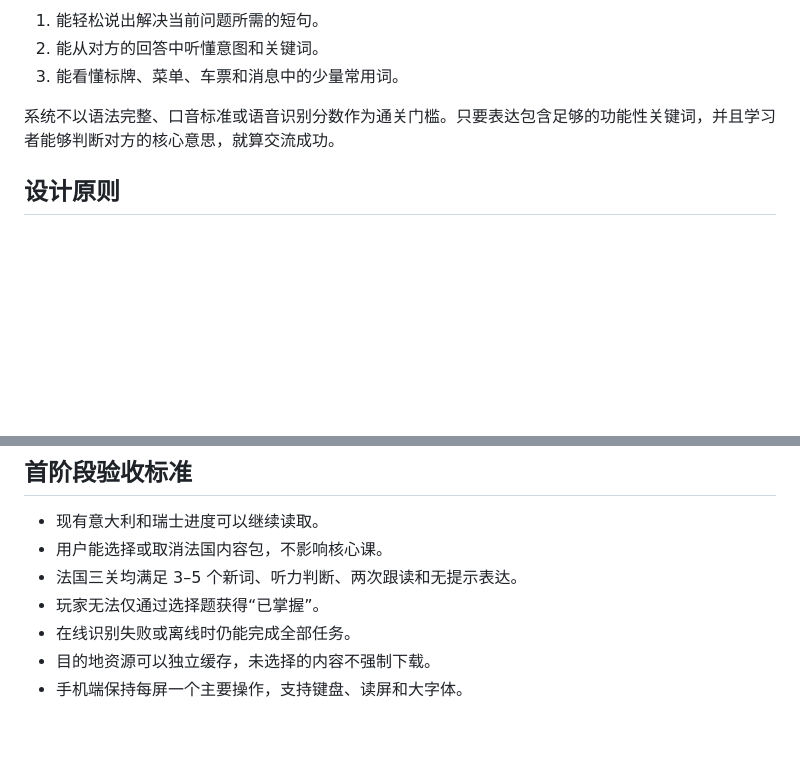
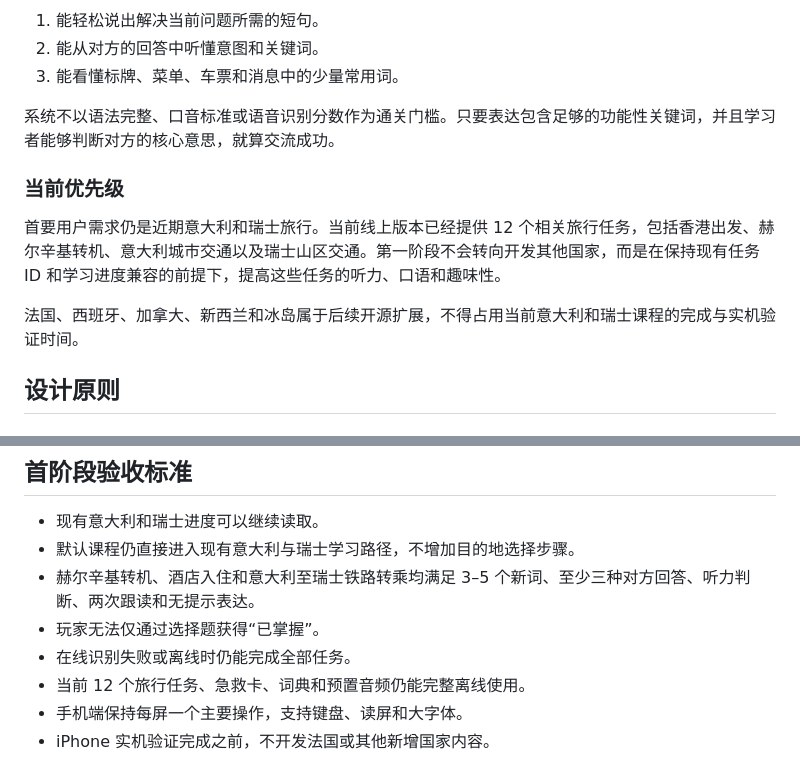
Before and after one commit to lit99961-ctrl/trip-english, a Markdown page: docs/design/context-puzzle-destination-packs.md, 2 parts joined by grey strips. Drawn GitHub-style; blank space fills up the shorter version.

```diff
--- a/docs/design/context-puzzle-destination-packs.md
+++ b/docs/design/context-puzzle-destination-packs.md
@@ -9,6 +9,12 @@ Trip English 帮助英语基础较弱的学习者，在旅行中完成简单、
 3. 能看懂标牌、菜单、车票和消息中的少量常用词。
 
 系统不以语法完整、口音标准或语音识别分数作为通关门槛。只要表达包含足够的功能性关键词，并且学习者能够判断对方的核心意思，就算交流成功。
+
+### 当前优先级
+
+首要用户需求仍是近期意大利和瑞士旅行。当前线上版本已经提供 12 个相关旅行任务，包括香港出发、赫尔辛基转机、意大利城市交通以及瑞士山区交通。第一阶段不会转向开发其他国家，而是在保持现有任务 ID 和学习进度兼容的前提下，提高这些任务的听力、口语和趣味性。
+
+法国、西班牙、加拿大、新西兰和冰岛属于后续开源扩展，不得占用当前意大利和瑞士课程的完成与实机验证时间。
 
 ## 设计原则
 
@@ -142,9 +157,10 @@ Trip English 帮助英语基础较弱的学习者，在旅行中完成简单、
 ## 首阶段验收标准
 
 - 现有意大利和瑞士进度可以继续读取。
-- 用户能选择或取消法国内容包，不影响核心课。
-- 法国三关均满足 3–5 个新词、听力判断、两次跟读和无提示表达。
+- 默认课程仍直接进入现有意大利与瑞士学习路径，不增加目的地选择步骤。
+- 赫尔辛基转机、酒店入住和意大利至瑞士铁路转乘均满足 3–5 个新词、至少三种对方回答、听力判断、两次跟读和无提示表达。
 - 玩家无法仅通过选择题获得“已掌握”。
 - 在线识别失败或离线时仍能完成全部任务。
-- 目的地资源可以独立缓存，未选择的内容不强制下载。
+- 当前 12 个旅行任务、急救卡、词典和预置音频仍能完整离线使用。
 - 手机端保持每屏一个主要操作，支持键盘、读屏和大字体。
+- iPhone 实机验证完成之前，不开发法国或其他新增国家内容。
```
Also changed, not shown: other parts of docs/design/context-puzzle-destination-packs.md (+33 -24 lines).
